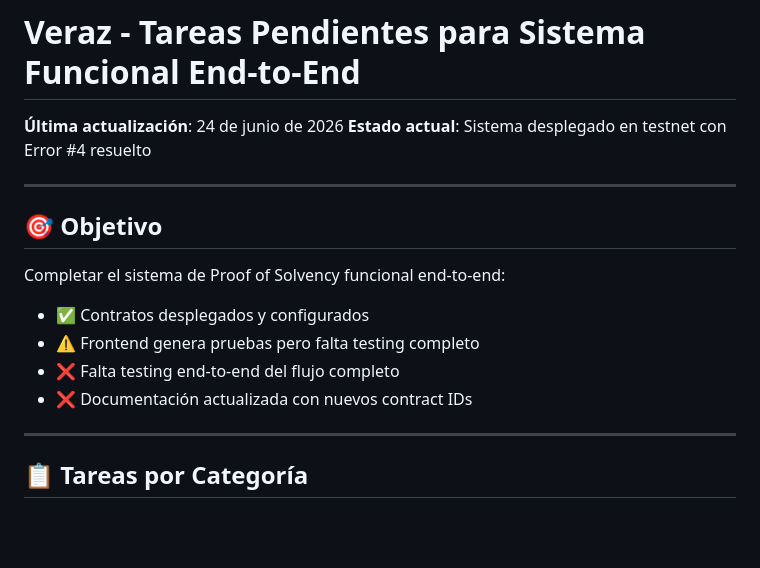
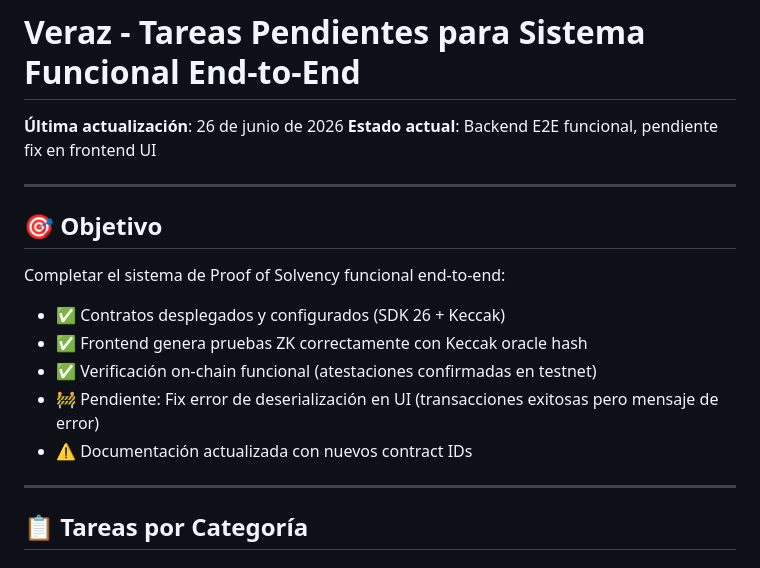
Before and after one commit to carlos-israelj/veraz-proof-of-solvency, a Markdown page: TASKS.md, the part around the change. GitHub-like rendering; blank space fills up the shorter version.

```diff
--- a/TASKS.md
+++ b/TASKS.md
@@ -1,17 +1,18 @@
 # Veraz - Tareas Pendientes para Sistema Funcional End-to-End
 
-**Última actualización**: 24 de junio de 2026
-**Estado actual**: Sistema desplegado en testnet con Error #4 resuelto
+**Última actualización**: 26 de junio de 2026
+**Estado actual**: Backend E2E funcional, pendiente fix en frontend UI
 
 ---
 
 ## 🎯 Objetivo
 
 Completar el sistema de Proof of Solvency funcional end-to-end:
-- ✅ Contratos desplegados y configurados
-- ⚠️ Frontend genera pruebas pero falta testing completo
-- ❌ Falta testing end-to-end del flujo completo
-- ❌ Documentación actualizada con nuevos contract IDs
+- ✅ Contratos desplegados y configurados (SDK 26 + Keccak)
+- ✅ Frontend genera pruebas ZK correctamente con Keccak oracle hash
+- ✅ Verificación on-chain funcional (atestaciones confirmadas en testnet)
+- 🚧 Pendiente: Fix error de deserialización en UI (transacciones exitosas pero mensaje de error)
+- ⚠️ Documentación actualizada con nuevos contract IDs
 
 ---
 
```
Also changed, not shown: MARKET_REALITY_ANALYSIS.md (added, +339 -0 lines).
